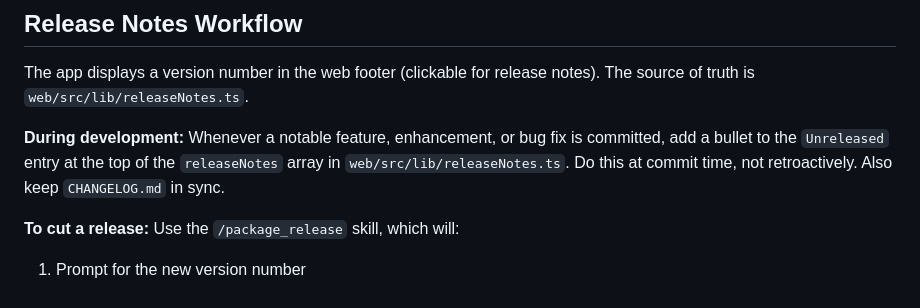
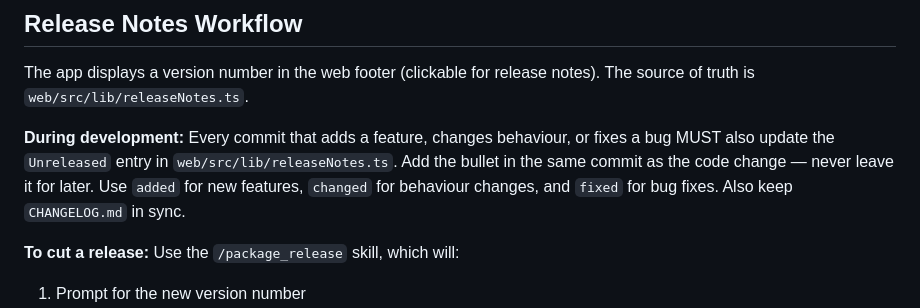
Before and after one commit to wottle/InventoryDifferent2, a Markdown page: CLAUDE.md, the part around the change. GitHub-like rendering.

Commit message:
Strengthen release notes requirement in CLAUDE.md — every code commit must include a release notes update
Co-Authored-By: Claude Sonnet 4.6 <noreply@anthropic.com>

```diff
--- a/CLAUDE.md
+++ b/CLAUDE.md
@@ -195,7 +195,7 @@ Run all applicable builds after making changes to verify nothing is broken befor
 
 The app displays a version number in the web footer (clickable for release notes). The source of truth is `web/src/lib/releaseNotes.ts`.
 
-**During development:** Whenever a notable feature, enhancement, or bug fix is committed, add a bullet to the `Unreleased` entry at the top of the `releaseNotes` array in `web/src/lib/releaseNotes.ts`. Do this at commit time, not retroactively. Also keep `CHANGELOG.md` in sync.
+**During development:** Every commit that adds a feature, changes behaviour, or fixes a bug MUST also update the `Unreleased` entry in `web/src/lib/releaseNotes.ts`. Add the bullet in the same commit as the code change — never leave it for later. Use `added` for new features, `changed` for behaviour changes, and `fixed` for bug fixes. Also keep `CHANGELOG.md` in sync.
 
 **To cut a release:** Use the `/package_release` skill, which will:
 1. Prompt for the new version number
```
